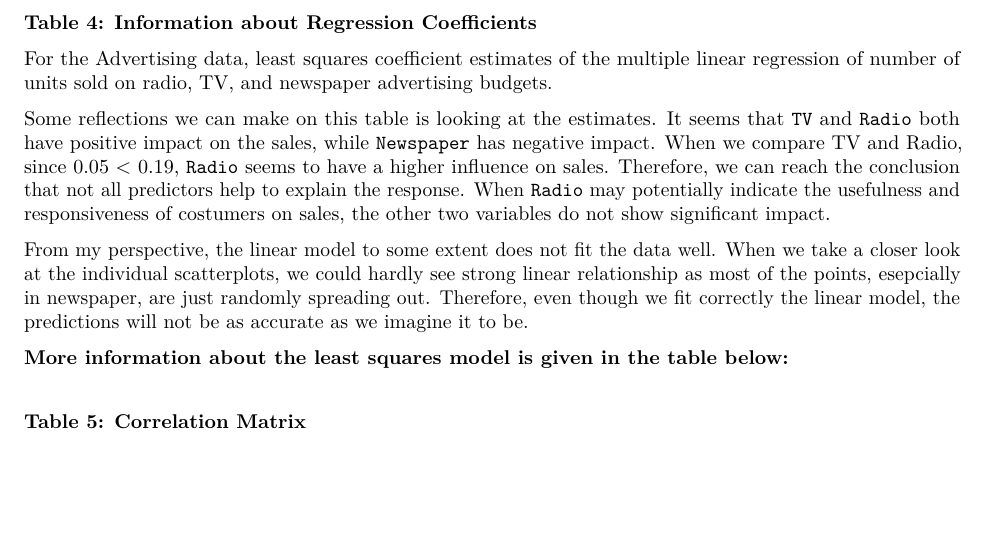
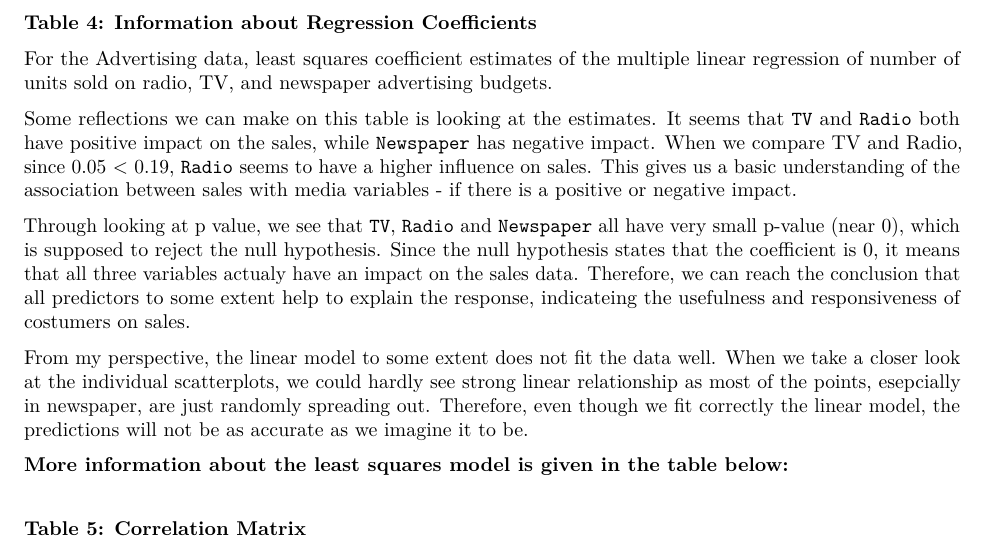
Before and after one commit to lingjieqiao/stat159-2016fall-hw03, an R Markdown document (report/report.Rmd): part of page 2 of 5, cut so that both start at the same text, the shorter picture padded with empty space. The pictures show the output file report/report.pdf that the author committed with the source.

Commit message:
Modify and Finalize report.Rmd

```diff
--- a/report/report.Rmd
+++ b/report/report.Rmd
@@ -74,7 +74,9 @@ print(xtable(summary$coefficient, caption = 'Multiple Linear Regression Coeffici
 
 For the Advertising data, least squares coefficient estimates of the multiple linear regression of number of units sold on radio, TV, and newspaper advertising budgets.
 
-Some reflections we can make on this table is looking at the estimates. It seems that `TV` and `Radio` both have positive impact on the sales, while `Newspaper` has negative impact. When we compare TV and Radio, since 0.05 < 0.19, `Radio` seems to have a higher influence on sales. Therefore, we can reach the conclusion that not all predictors help to explain the response. When `Radio` may potentially indicate the usefulness and responsiveness of costumers on sales, the other two variables do not show significant impact.
+Some reflections we can make on this table is looking at the estimates. It seems that `TV` and `Radio` both have positive impact on the sales, while `Newspaper` has negative impact. When we compare TV and Radio, since 0.05 < 0.19, `Radio` seems to have a higher influence on sales. This gives us a basic understanding of the association between sales with media variables - if there is a positive or negative impact.
+
+Through looking at p value, we see that `TV`, `Radio` and `Newspaper` all  have very small p-value (near 0), which is supposed to reject the null hypothesis. Since the null hypothesis states that the coefficient is 0, it means that all three variables actualy have an impact on the sales data. Therefore, we can reach the conclusion that all predictors to some extent help to explain the response, indicateing the usefulness and responsiveness of costumers on sales.
 
 From my perspective, the linear model to some extent does not fit the data well. When we take a closer look at the individual scatterplots, we could hardly see strong linear relationship as most of the points, esepcially in newspaper, are just randomly spreading out. Therefore, even though we fit correctly the linear model, the predictions will not be as accurate as we imagine it to be.
 
```
Also changed, not shown: report/report.pdf.
